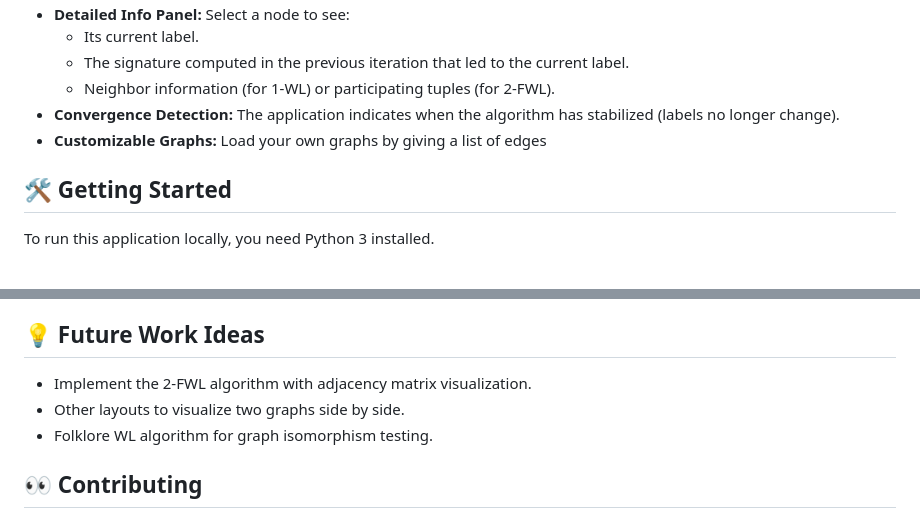
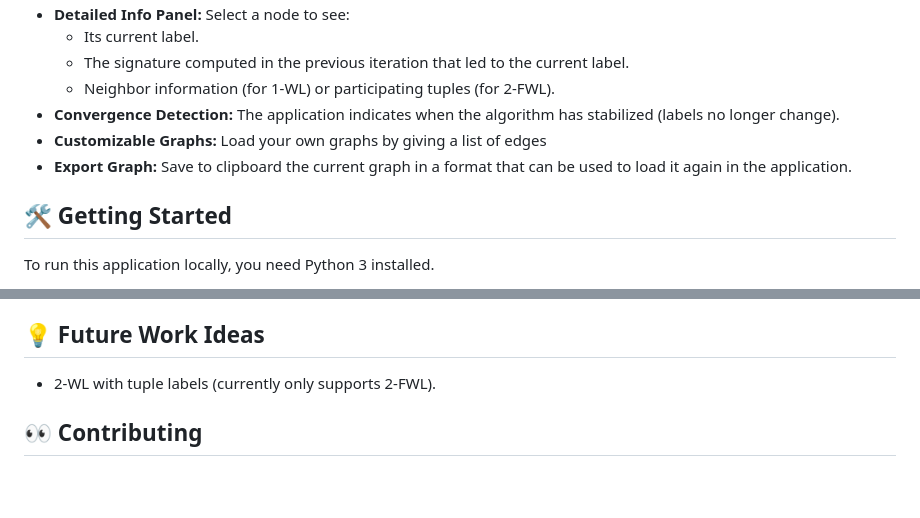
Before and after one commit to hugo-hamon/k-WL, a Markdown page: README.md, 2 parts joined by grey strips. Rendered like a GitHub page; blank space fills up the shorter version.

```diff
--- a/README.md
+++ b/README.md
@@ -29,6 +28,7 @@ This visualization is aimed at educational purposes, making it easier to grasp t
     * Neighbor information (for 1-WL) or participating tuples (for 2-FWL).
 * **Convergence Detection:** The application indicates when the algorithm has stabilized (labels no longer change).
 * **Customizable Graphs:** Load your own graphs by giving a list of edges
+* **Export Graph:** Save to clipboard the current graph in a format that can be used to load it again in the application.
 
 ## 🛠️ Getting Started
 
@@ -61,9 +61,7 @@ To run this application locally, you need Python 3 installed.
 5.  **Repeat:** Continue iterating until the status shows "Converged".
 
 ## 💡 Future Work Ideas
-* Implement the 2-FWL algorithm with adjacency matrix visualization.
-* Other layouts to visualize two graphs side by side.
-* Folklore WL algorithm for graph isomorphism testing.
+* 2-WL with tuple labels (currently only supports 2-FWL).
 
 
 ## 👀 Contributing
```
Also changed, not shown: other parts of README.md (+7 -8 lines), assets/website.png (deleted), assets/website_k1.png (added), assets/website_k2.png (added), 2 other files.
